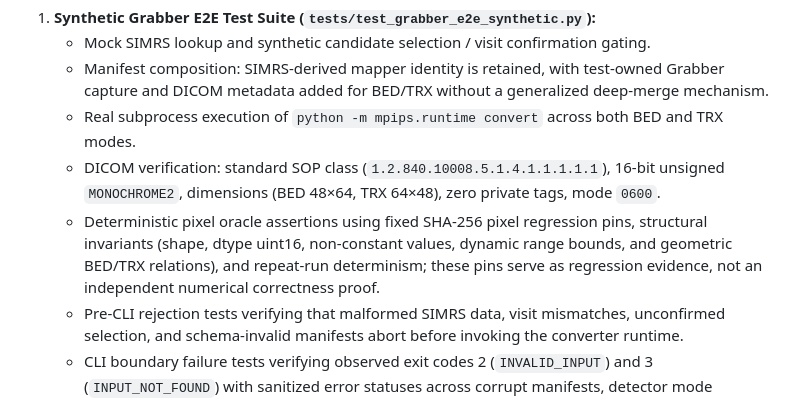
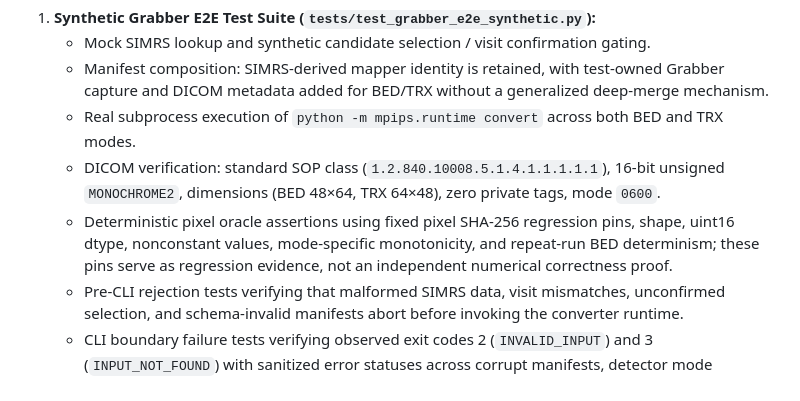
Before and after one commit to Madeena-software/mpips, a Markdown page: .agents/evidence/mpips-synthetic-grabber-e2e-simulation.md, the part around the change. Drawn GitHub-style.

Commit message:
docs: state exact pixel regression assertions in synthetic Grabber E2E evidence

```diff
--- a/.agents/evidence/mpips-synthetic-grabber-e2e-simulation.md
+++ b/.agents/evidence/mpips-synthetic-grabber-e2e-simulation.md
@@ -25,7 +25,7 @@
    - Manifest composition: SIMRS-derived mapper identity is retained, with test-owned Grabber capture and DICOM metadata added for BED/TRX without a generalized deep-merge mechanism.
    - Real subprocess execution of `python -m mpips.runtime convert` across both BED and TRX modes.
    - DICOM verification: standard SOP class (`1.2.840.10008.5.1.4.1.1.1.1.1`), 16-bit unsigned `MONOCHROME2`, dimensions (BED 48×64, TRX 64×48), zero private tags, mode `0600`.
-   - Deterministic pixel oracle assertions using fixed SHA-256 pixel regression pins, structural invariants (shape, dtype uint16, non-constant values, dynamic range bounds, and geometric BED/TRX relations), and repeat-run determinism; these pins serve as regression evidence, not an independent numerical correctness proof.
+   - Deterministic pixel oracle assertions using fixed pixel SHA-256 regression pins, shape, uint16 dtype, nonconstant values, mode-specific monotonicity, and repeat-run BED determinism; these pins serve as regression evidence, not an independent numerical correctness proof.
    - Pre-CLI rejection tests verifying that malformed SIMRS data, visit mismatches, unconfirmed selection, and schema-invalid manifests abort before invoking the converter runtime.
    - CLI boundary failure tests verifying observed exit codes 2 (`INVALID_INPUT`) and 3 (`INPUT_NOT_FOUND`) with sanitized error statuses across corrupt manifests, detector mode mismatches, gain shape/id mismatches, missing calibrations, and unvalidated calibrations.
    - Process safety & isolation: safe individual `pidfd` process verification (NUL-delimited exact environment matching, live `fdinfo` verification, `execve` transition retry), eliminating unsafe process-group signaling and handling detached worker cleanup on timeout.
```
